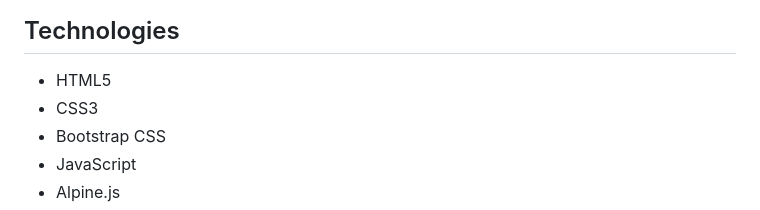
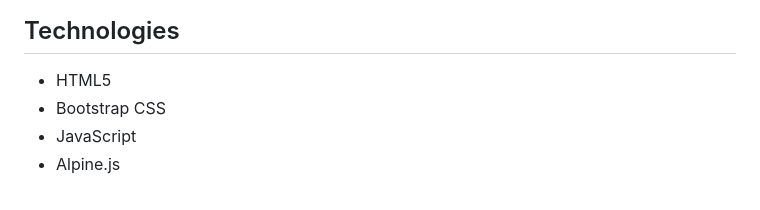
Before and after one commit to leon-luna-ray/alpinejs-portfolio, a Markdown page: README.md, the part around one of its changes. Rendered like a GitHub page.

```diff
--- a/README.md
+++ b/README.md
@@ -7,7 +7,6 @@ Project URL: [https://bootstrap-portfolio-rldev.netlify.app/](https://bootstrap-
 ## Technologies
 
 - HTML5
-- CSS3
 - Bootstrap CSS
 - JavaScript
 - Alpine.js
```
Also changed, not shown: other parts of README.md (+1 -1 lines), assets/bootstrap-portfolio.png (added), 6 other files.
